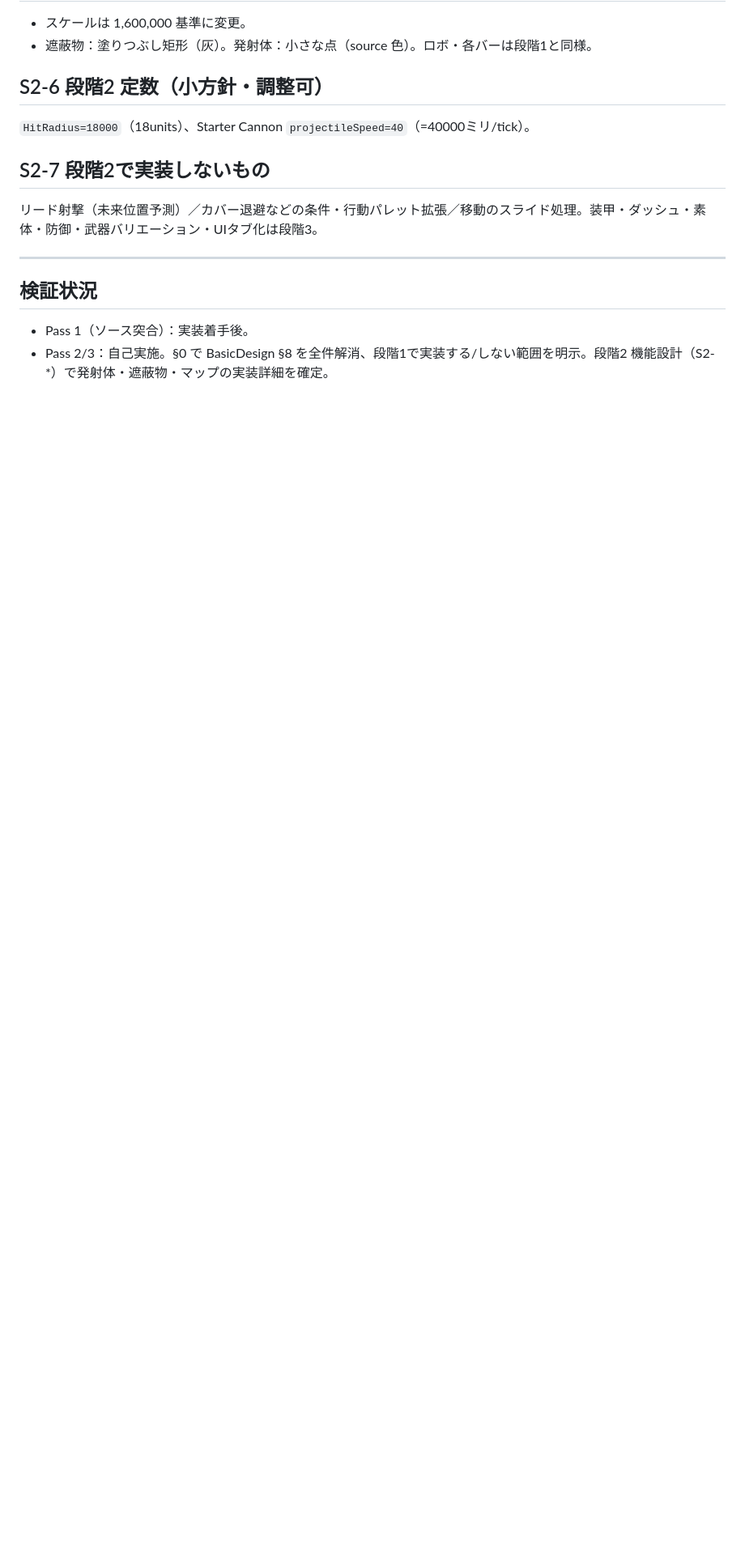
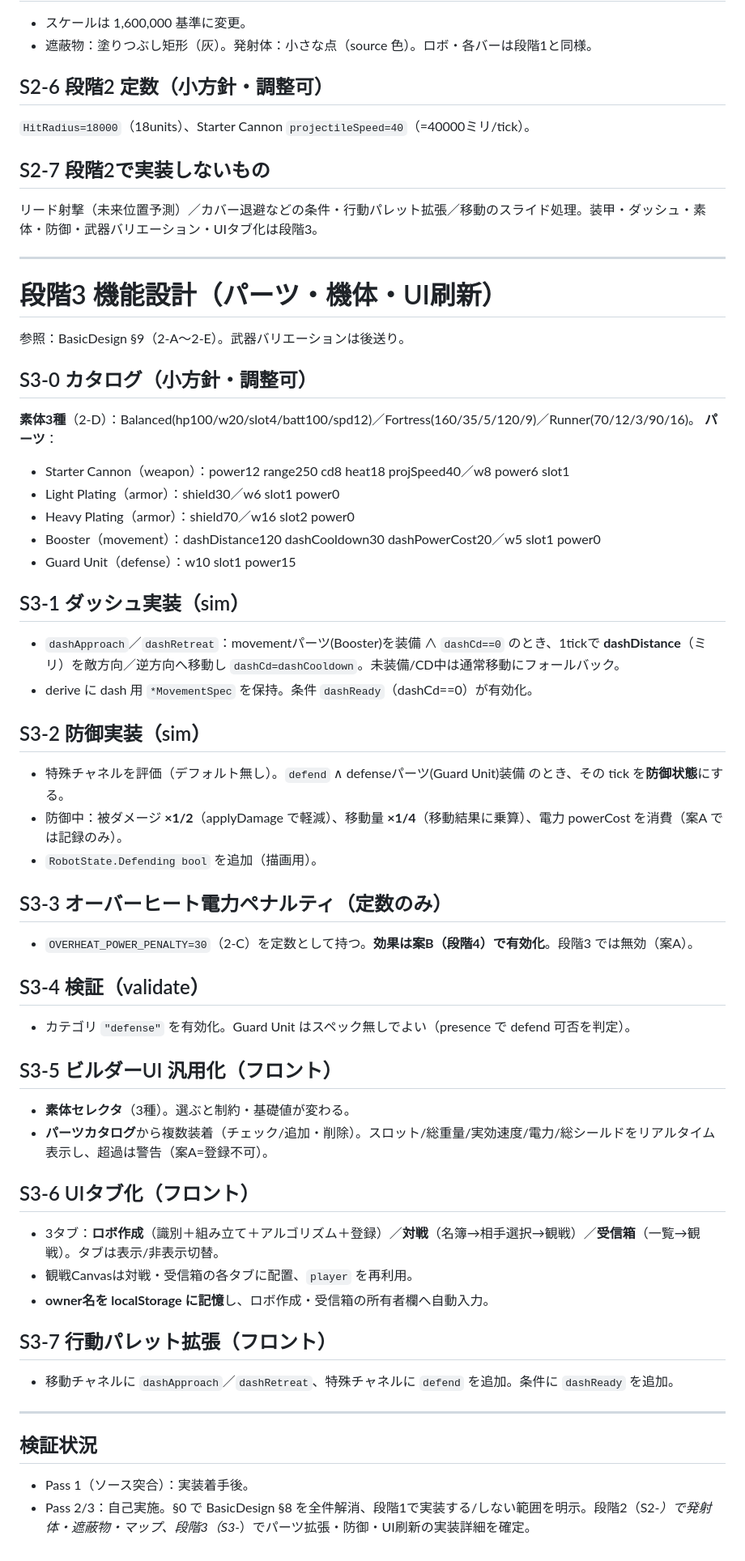
Before and after one commit to kokisato0085-cell/robogame, a Markdown page: docs/FunctionalDesign.md, the part around the change. Shown at 81% size. Drawn GitHub-style; blank space fills up the shorter version.

Commit message:
docs: 段階3を設計確定（2-E防御=50%軽減+大幅減速、UIタブ化、機能設計S3）
防御ユニット(移動不可→大幅減速)確定。武器バリエは後送り。機能設計書にS3-0〜S3-7(カタログ/ダッシュ/防御/OH/検証/ビルダー汎用化/タブ/パレット拡張)を確定。

Co-Authored-By: Claude Opus 4.8 <noreply@anthropic.com>

```diff
--- a/docs/FunctionalDesign.md
+++ b/docs/FunctionalDesign.md
@@ -156,6 +156,48 @@ retreat は (tx,ty) を「敵の反対方向の点」に置き換えて同式を
 
 ---
 
+# 段階3 機能設計（パーツ・機体・UI刷新）
+
+参照：BasicDesign §9（2-A〜2-E）。武器バリエーションは後送り。
+
+## S3-0 カタログ（小方針・調整可）
+**素体3種**（2-D）：Balanced(hp100/w20/slot4/batt100/spd12)／Fortress(160/35/5/120/9)／Runner(70/12/3/90/16)。
+**パーツ**：
+- Starter Cannon（weapon）：power12 range250 cd8 heat18 projSpeed40／w8 power6 slot1
+- Light Plating（armor）：shield30／w6 slot1 power0
+- Heavy Plating（armor）：shield70／w16 slot2 power0
+- Booster（movement）：dashDistance120 dashCooldown30 dashPowerCost20／w5 slot1 power0
+- Guard Unit（defense）：w10 slot1 power15
+
+## S3-1 ダッシュ実装（sim）
+- `dashApproach`／`dashRetreat`：movementパーツ(Booster)を装備 ∧ `dashCd==0` のとき、1tickで **dashDistance**（ミリ）を敵方向／逆方向へ移動し `dashCd=dashCooldown`。未装備/CD中は通常移動にフォールバック。
+- derive に dash 用 `*MovementSpec` を保持。条件 `dashReady`（dashCd==0）が有効化。
+
+## S3-2 防御実装（sim）
+- 特殊チャネルを評価（デフォルト無し）。`defend` ∧ defenseパーツ(Guard Unit)装備 のとき、その tick を**防御状態**にする。
+- 防御中：被ダメージ **×1/2**（applyDamage で軽減）、移動量 **×1/4**（移動結果に乗算）、電力 powerCost を消費（案A では記録のみ）。
+- `RobotState.Defending bool` を追加（描画用）。
+
+## S3-3 オーバーヒート電力ペナルティ（定数のみ）
+- `OVERHEAT_POWER_PENALTY=30`（2-C）を定数として持つ。**効果は案B（段階4）で有効化**。段階3 では無効（案A）。
+
+## S3-4 検証（validate）
+- カテゴリ `"defense"` を有効化。Guard Unit はスペック無しでよい（presence で defend 可否を判定）。
+
+## S3-5 ビルダーUI 汎用化（フロント）
+- **素体セレクタ**（3種）。選ぶと制約・基礎値が変わる。
+- **パーツカタログ**から複数装着（チェック/追加・削除）。スロット/総重量/実効速度/電力/総シールドをリアルタイム表示し、超過は警告（案A=登録不可）。
+
+## S3-6 UIタブ化（フロント）
+- 3タブ：**ロボ作成**（識別＋組み立て＋アルゴリズム＋登録）／**対戦**（名簿→相手選択→観戦）／**受信箱**（一覧→観戦）。タブは表示/非表示切替。
+- 観戦Canvasは対戦・受信箱の各タブに配置、`player` を再利用。
+- **owner名を localStorage に記憶**し、ロボ作成・受信箱の所有者欄へ自動入力。
+
+## S3-7 行動パレット拡張（フロント）
+- 移動チャネルに `dashApproach`／`dashRetreat`、特殊チャネルに `defend` を追加。条件に `dashReady` を追加。
+
+---
+
 ## 検証状況
 - Pass 1（ソース突合）：実装着手後。
-- Pass 2/3：自己実施。§0 で BasicDesign §8 を全件解消、段階1で実装する/しない範囲を明示。段階2 機能設計（S2-*）で発射体・遮蔽物・マップの実装詳細を確定。
+- Pass 2/3：自己実施。§0 で BasicDesign §8 を全件解消、段階1で実装する/しない範囲を明示。段階2（S2-*）で発射体・遮蔽物・マップ、段階3（S3-*）でパーツ拡張・防御・UI刷新の実装詳細を確定。
```
Also changed, not shown: docs/BasicDesign.md (+6 -0 lines), docs/POLICY.md (+1 -1 lines).
